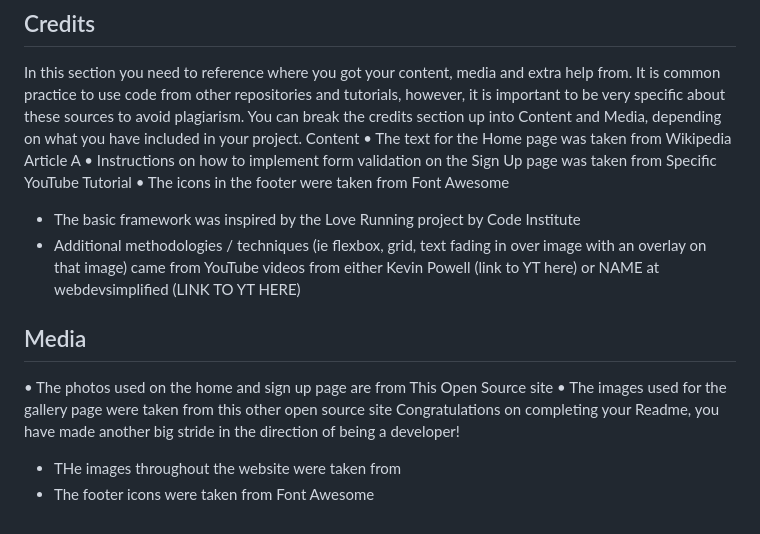
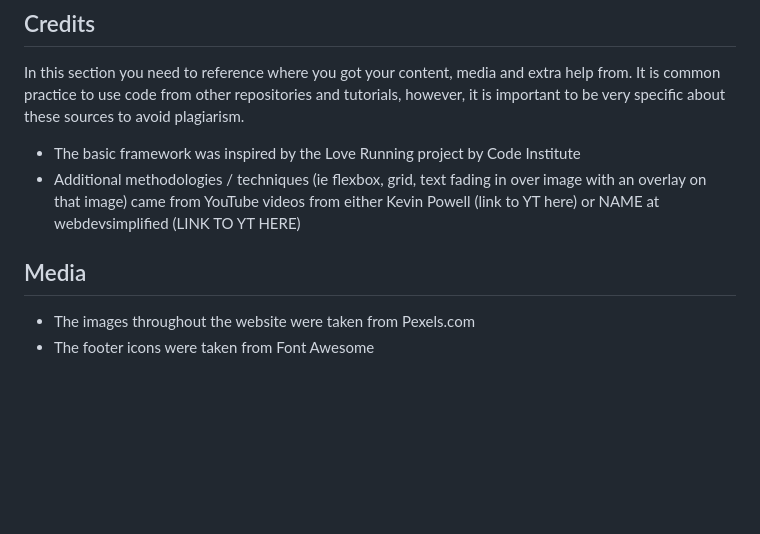
Before and after one commit to AliceOhio/reimagine.classical, a Markdown page: README.md, the part around the change. GitHub-like rendering; blank space fills up the shorter version.

Commit message:
docs: Update Media section in README.md

```diff
--- a/README.md
+++ b/README.md
@@ -133,19 +133,11 @@ The live link can be found here - https://aliceohio.github.io/reimagine.classica
 
 ## Credits
 In this section you need to reference where you got your content, media and extra help from. It is common practice to use code from other repositories and tutorials, however, it is important to be very specific about these sources to avoid plagiarism.
-You can break the credits section up into Content and Media, depending on what you have included in your project.
-Content
-•	The text for the Home page was taken from Wikipedia Article A
-•	Instructions on how to implement form validation on the Sign Up page was taken from Specific YouTube Tutorial
-•	The icons in the footer were taken from Font Awesome
 
 - The basic framework was inspired by the Love Running project by Code Institute
 - Additional methodologies / techniques (ie flexbox, grid, text fading in over image with an overlay on that image) came from YouTube videos from either Kevin Powell (link to YT here) or NAME at webdevsimplified (LINK TO YT HERE)
 
 ## Media
-•	The photos used on the home and sign up page are from This Open Source site
-•	The images used for the gallery page were taken from this other open source site
-Congratulations on completing your Readme, you have made another big stride in the direction of being a developer!
 
-- THe images throughout the website were taken from
+- The images throughout the website were taken from Pexels.com
 - The footer icons were taken from Font Awesome
```
